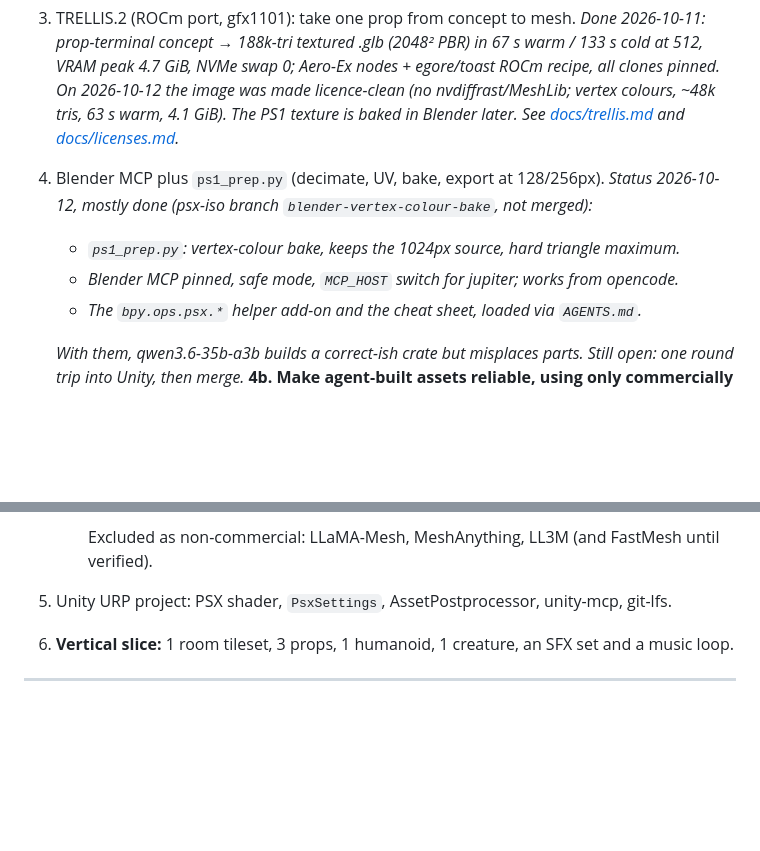
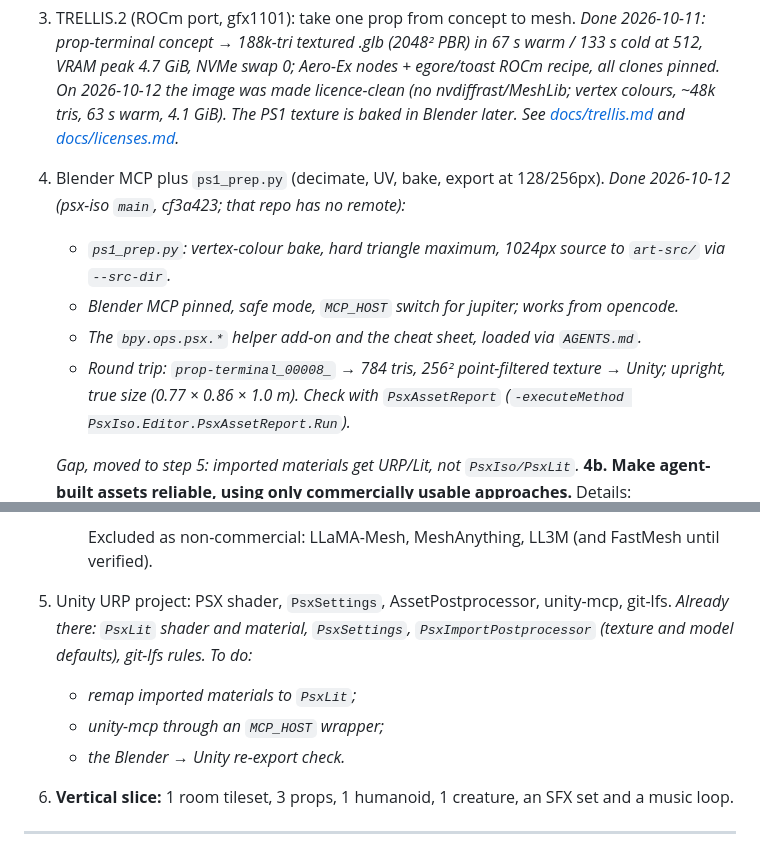
Before and after one commit to adlanelm/mars-ollama, a Markdown page: ROADMAP.md, 2 parts joined by grey strips. Rendered like a GitHub page; blank space fills up the shorter version.

Commit message:
roadmap: Phase 8 step 4 done (round trip into Unity); step 5 status

```diff
--- a/ROADMAP.md
+++ b/ROADMAP.md
@@ -274,13 +274,14 @@ This phase lives in the game project repos. Full detail: [docs/game-asset-workfl
 2. Krita + krita-ai-diffusion connected to the local ComfyUI. *Done 2026-10-11: Krita Flatpak 5.3.4.1 + plugin 1.53.0 on the custom server; generate (Klein, Krea 2), inpaint and upscale verified by the user. MAT → LaMa and NMKD → OmniSR 4x on 2026-10-12 (licence). See [docs/krita.md](docs/krita.md).*
 3. TRELLIS.2 (ROCm port, gfx1101): take one prop from concept to mesh. *Done 2026-10-11: prop-terminal concept → 188k-tri textured .glb (2048² PBR) in 67 s warm / 133 s cold at 512, VRAM peak 4.7 GiB, NVMe swap 0; Aero-Ex nodes + egore/toast ROCm recipe, all clones pinned. On 2026-10-12 the image was made licence-clean (no nvdiffrast/MeshLib; vertex colours, ~48k tris, 63 s warm, 4.1 GiB). The PS1 texture is baked in Blender later. See [docs/trellis.md](docs/trellis.md) and [docs/licenses.md](docs/licenses.md).*
 4. Blender MCP plus `ps1_prep.py` (decimate, UV, bake, export at 128/256px).
-   *Status 2026-10-12, mostly done (psx-iso branch `blender-vertex-colour-bake`, not merged):*
-   - *`ps1_prep.py`: vertex-colour bake, keeps the 1024px source, hard triangle maximum.*
+   *Done 2026-10-12 (psx-iso `main`, cf3a423; that repo has no remote):*
+   - *`ps1_prep.py`: vertex-colour bake, hard triangle maximum, 1024px source to `art-src/` via `--src-dir`.*
    - *Blender MCP pinned, safe mode, `MCP_HOST` switch for jupiter; works from opencode.*
    - *The `bpy.ops.psx.*` helper add-on and the cheat sheet, loaded via `AGENTS.md`.*
+   - *Round trip: `prop-terminal_00008_` → 784 tris, 256² point-filtered texture → Unity; upright, true size
+     (0.77 × 0.86 × 1.0 m). Check with `PsxAssetReport` (`-executeMethod PsxIso.Editor.PsxAssetReport.Run`).*
 
-   *With them, qwen3.6-35b-a3b builds a correct-ish crate but misplaces parts. Still open: one round trip into
-   Unity, then merge.*
+   *Gap, moved to step 5: imported materials get URP/Lit, not `PsxIso/PsxLit`.*
    **4b. Make agent-built assets reliable, using only commercially usable approaches.** Details:
    [docs/blender-agent-models.md](docs/blender-agent-models.md). Try them in this order and measure each on
    the same crate brief (size, ground contact, triangles, part placement, honest report):
@@ -303,6 +304,11 @@ This phase lives in the game project repos. Full detail: [docs/game-asset-workfl
 
       Excluded as non-commercial: LLaMA-Mesh, MeshAnything, LL3M (and FastMesh until verified).
 5. Unity URP project: PSX shader, `PsxSettings`, AssetPostprocessor, unity-mcp, git-lfs.
+   *Already there: `PsxLit` shader and material, `PsxSettings`, `PsxImportPostprocessor` (texture and model
+   defaults), git-lfs rules. To do:*
+   - *remap imported materials to `PsxLit`;*
+   - *unity-mcp through an `MCP_HOST` wrapper;*
+   - *the Blender → Unity re-export check.*
 6. **Vertical slice:** 1 room tileset, 3 props, 1 humanoid, 1 creature, an SFX set and a music loop.
 
 ---
```
